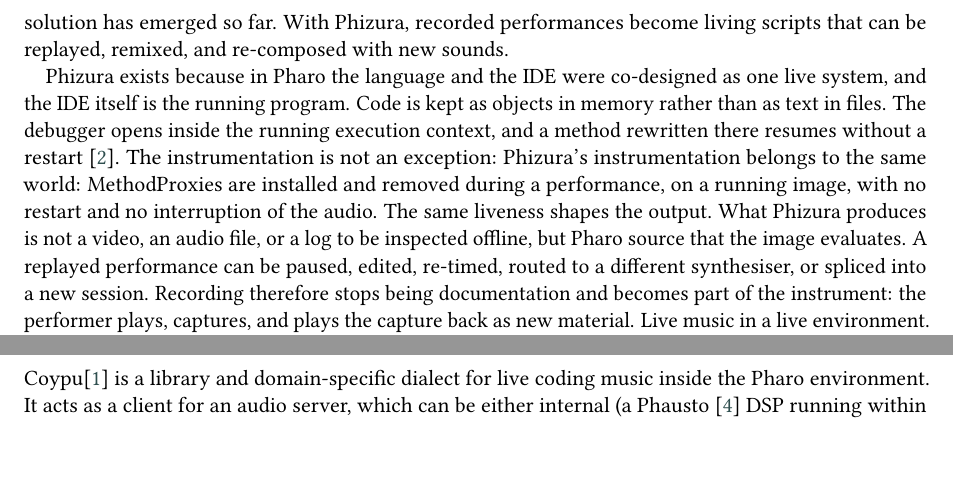
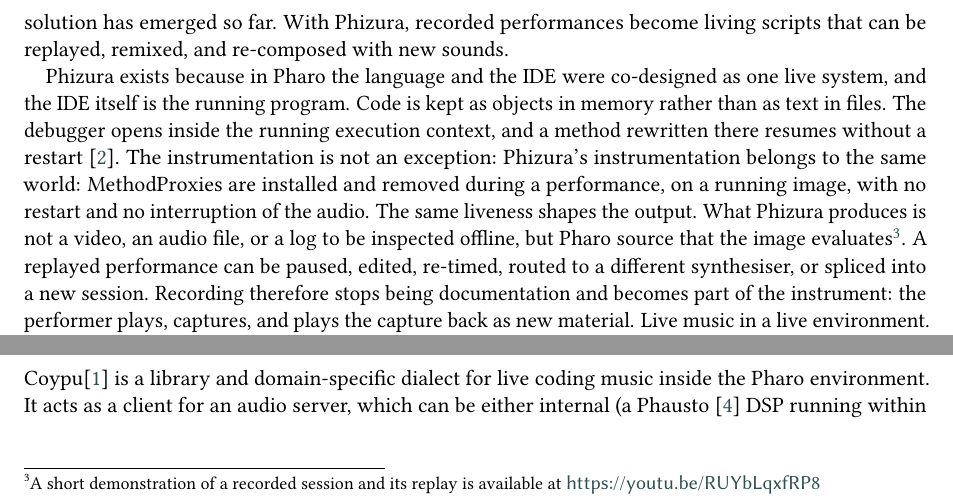
Before and after one commit to lucretiomsp/iwst2026-phizura, a LaTeX document (iwst2026Phizura.tex): two parts of page 2 of 9, joined at a grey line, cut so that both start at the same text. Compiled offline with pdfLaTeX; a LaTeX package or settings file that is missing is left out.

Commit message:
add footnote on introduction with video link

```diff
--- a/iwst2026Phizura.tex
+++ b/iwst2026Phizura.tex
@@ -128,7 +128,7 @@
 The debugger opens inside the running execution context, and a method rewritten there resumes without a restart~\cite{Grig26a}.
 The instrumentation is not an exception: Phizura's instrumentation belongs to the same world: MethodProxies are installed and removed during a performance, on a running image, with no restart and no interruption of the audio.
 The same liveness shapes the output.
-What Phizura produces is not a video, an audio file, or a log to be inspected offline, but Pharo source that the image evaluates.
+What Phizura produces is not a video, an audio file, or a log to be inspected offline, but Pharo source that the image evaluates\footnote{A short demonstration of a recorded session and its replay is available at \url{https://youtu.be/RUYbLqxfRP8}}.
 A replayed performance can be paused, edited, re-timed, routed to a different synthesiser, or spliced into a new session.
 Recording therefore stops being documentation and becomes part of the instrument: the performer plays, captures, and plays the capture back as new material.
 Live music in a live environment.
```
Also changed, not shown: iwst2026Phizura.pdf.
